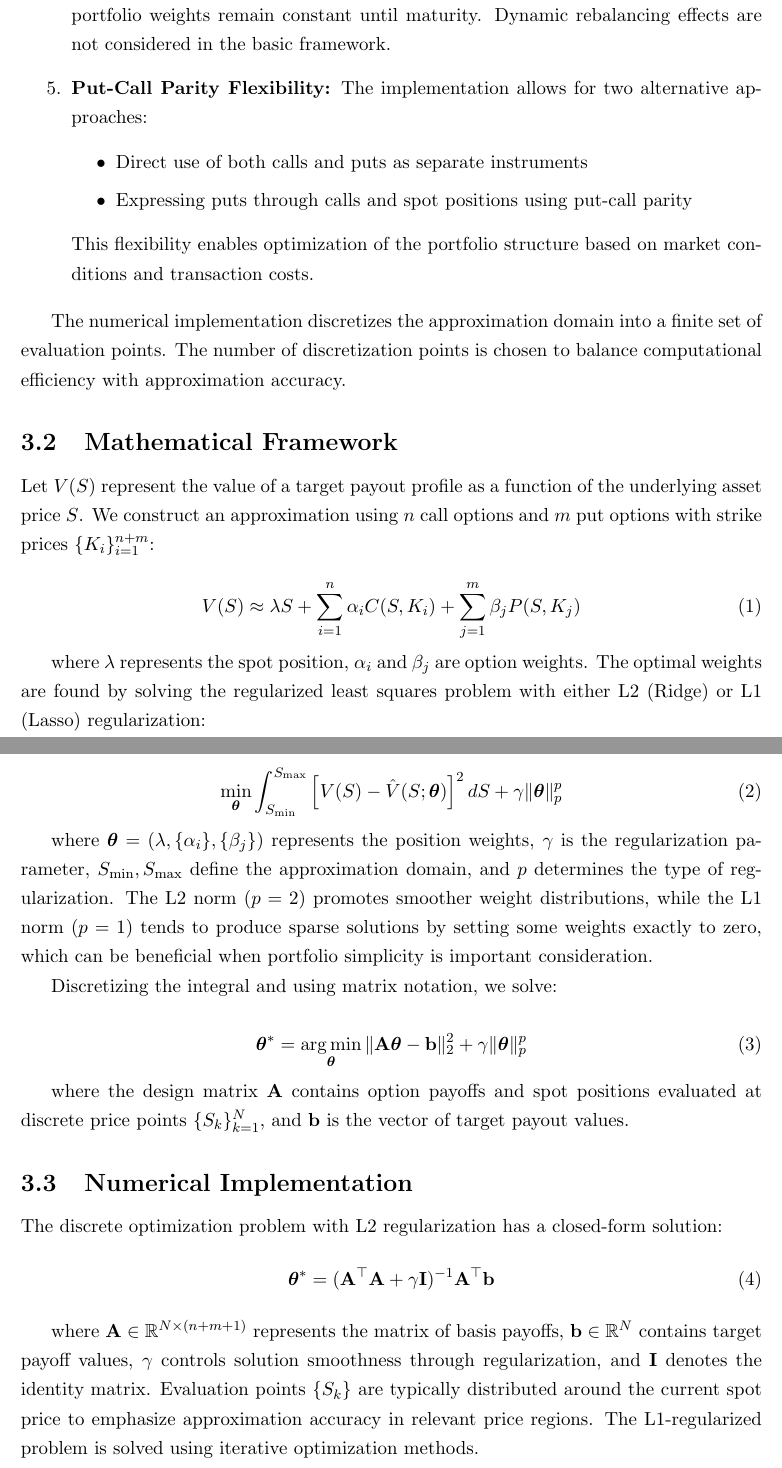
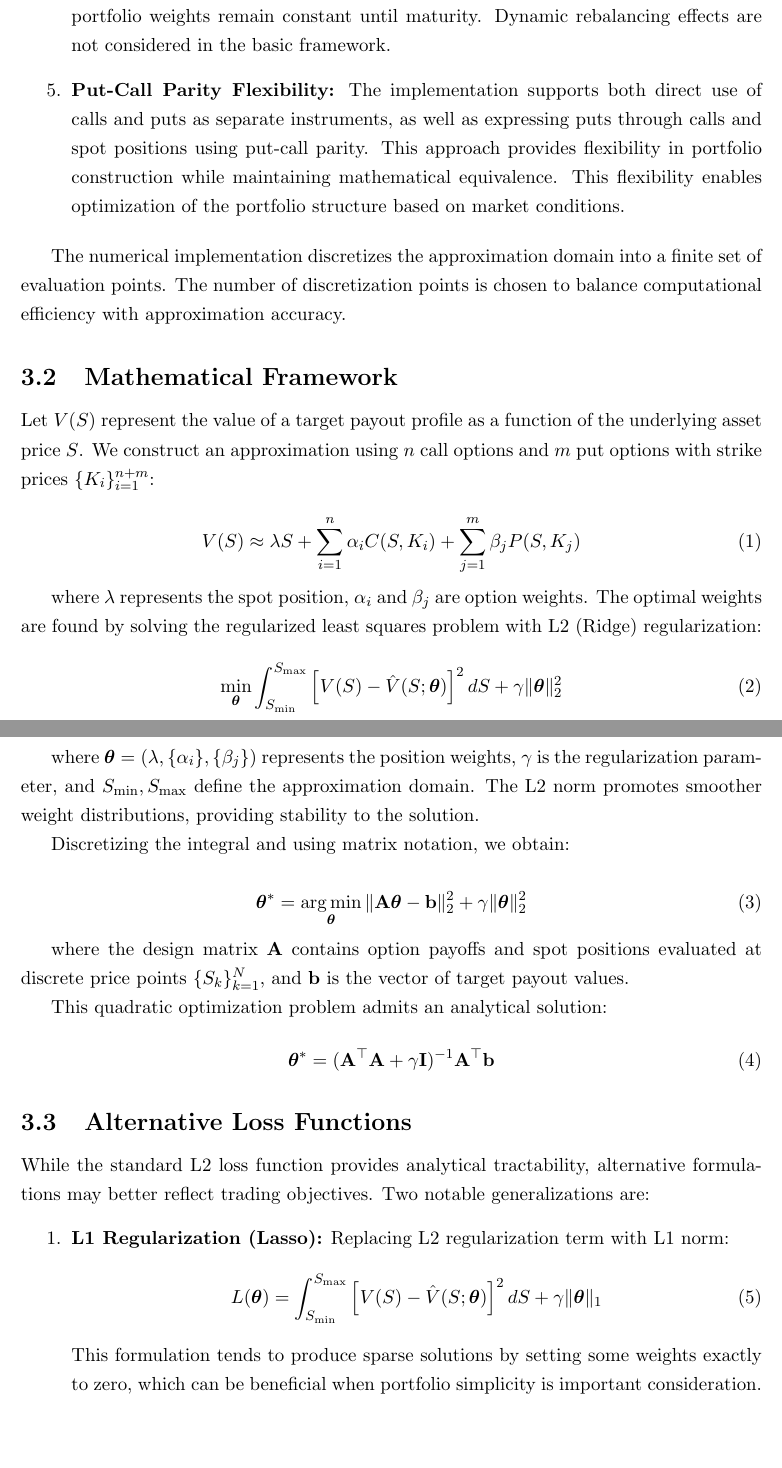
Before and after one commit to VladKochetov007/payoff_approximation, a LaTeX paper (latex/article.tex): two parts of pages 3 and 4 of 6, joined at a grey line, cut so that both start at the same text, the shorter picture padded with empty space. Compiled offline with pdfLaTeX.

Commit message:
alternative

```diff
--- a/latex/article.tex
+++ b/latex/article.tex
@@ -115,14 +115,12 @@ The proposed approximation framework relies on several key assumptions:
     where the portfolio weights remain constant until maturity. Dynamic rebalancing effects
     are not considered in the basic framework.
 
-    \item \textbf{Put-Call Parity Flexibility:} The implementation allows for two
-    alternative approaches:
-    \begin{itemize}
-        \item Direct use of both calls and puts as separate instruments
-        \item Expressing puts through calls and spot positions using put-call parity
-    \end{itemize}
+    \item \textbf{Put-Call Parity Flexibility:} The implementation supports both direct
+    use of calls and puts as separate instruments, as well as expressing puts through
+    calls and spot positions using put-call parity. This approach provides flexibility
+    in portfolio construction while maintaining mathematical equivalence.
     This flexibility enables optimization of the portfolio structure based on market
-    conditions and transaction costs.
+    conditions.
 \end{enumerate}
 
 The numerical implementation discretizes the approximation domain into a finite set of
@@ -142,47 +140,51 @@ V(S) \approx \lambda S +
 
 where \( \lambda \) represents the spot position, \( \alpha_i \) and \( \beta_j \)
 are option weights. The optimal weights are found by solving the regularized least
-squares problem with either L2 (Ridge) or L1 (Lasso) regularization:
+squares problem with L2 (Ridge) regularization:
 
 \begin{equation}
 \min_{\boldsymbol{\theta}}
     \int_{S_{\min}}^{S_{\max}}
         \left[ V(S) - \hat{V}(S;\boldsymbol{\theta}) \right]^2 dS +
-    \gamma \|\boldsymbol{\theta}\|_p^p
+    \gamma \|\boldsymbol{\theta}\|_2^2
 \end{equation}
 
 where \( \boldsymbol{\theta} = (\lambda, \{\alpha_i\}, \{\beta_j\}) \) represents
-the position weights, \( \gamma \) is the regularization parameter,
-\( S_{\min}, S_{\max} \) define the approximation domain, and \( p \) determines
-the type of regularization. The L2 norm (\(p=2\)) promotes smoother weight
-distributions, while the L1 norm (\(p=1\)) tends to produce sparse solutions by
-setting some weights exactly to zero, which can be beneficial when portfolio
-simplicity is important consideration.
+the position weights, \( \gamma \) is the regularization parameter, and
+\( S_{\min}, S_{\max} \) define the approximation domain. The L2 norm promotes
+smoother weight distributions, providing stability to the solution.
 
-Discretizing the integral and using matrix notation, we solve:
+Discretizing the integral and using matrix notation, we obtain:
 
 \begin{equation}
 \boldsymbol{\theta}^* =
     \argmin_{\boldsymbol{\theta}}
         \|\mathbf{A}\boldsymbol{\theta} - \mathbf{b}\|_2^2 +
-        \gamma \|\boldsymbol{\theta}\|_p^p
+        \gamma \|\boldsymbol{\theta}\|_2^2
 \end{equation}
 
 where the design matrix \( \mathbf{A} \) contains option payoffs and spot positions
 evaluated at discrete price points \( \{S_k\}_{k=1}^N \), and \( \mathbf{b} \) is
 the vector of target payout values.
 
-\subsection{Numerical Implementation}
-The discrete optimization problem with L2 regularization has a closed-form solution:
+This quadratic optimization problem admits an analytical solution:
 \begin{equation}
 \boldsymbol{\theta}^* =
     (\mathbf{A}^\top \mathbf{A} + \gamma \mathbf{I})^{-1}
     \mathbf{A}^\top \mathbf{b}
 \end{equation}
 
-where $\mathbf{A} \in \mathbb{R}^{N \times (n+m+1)}$ represents the matrix of basis
-payoffs, $\mathbf{b} \in \mathbb{R}^N$ contains target payoff values, $\gamma$
-controls solution smoothness through regularization, and $\mathbf{I}$ denotes the
-identity matrix. Evaluation points $\{S_k\}$ are typically distributed around the
-current spot price to emphasize approximation accuracy in relevant price regions.
-The L1-regularized problem is solved using iterative optimization methods.
+\subsection{Alternative Loss Functions}
+While the standard L2 loss function provides analytical tractability, alternative
+formulations may better reflect trading objectives. Two notable generalizations are:
+
+\begin{enumerate}
+    \item \textbf{L1 Regularization (Lasso):} Replacing L2 regularization term with L1 norm:
+    \begin{equation}
+        L(\boldsymbol{\theta}) =
+            \int_{S_{\min}}^{S_{\max}}
+                \left[ V(S) - \hat{V}(S;\boldsymbol{\theta}) \right]^2 dS +
+            \gamma \|\boldsymbol{\theta}\|_1
+    \end{equation}
+    This formulation tends to produce sparse solutions by setting some weights exactly
+    to zero, which can be beneficial when portfolio simplicity is important consideration.
```
Also changed, not shown: latex/article.tex (22 more changed lines).
